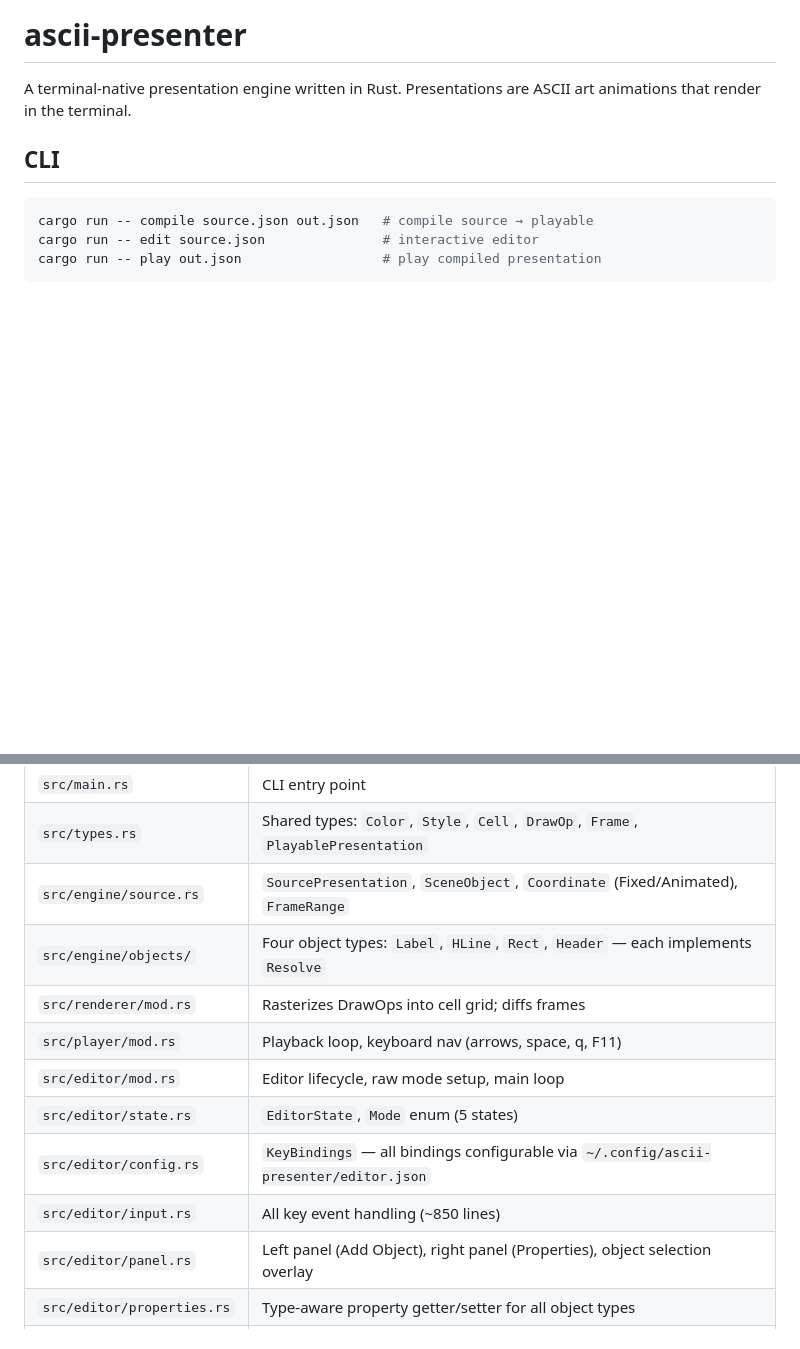
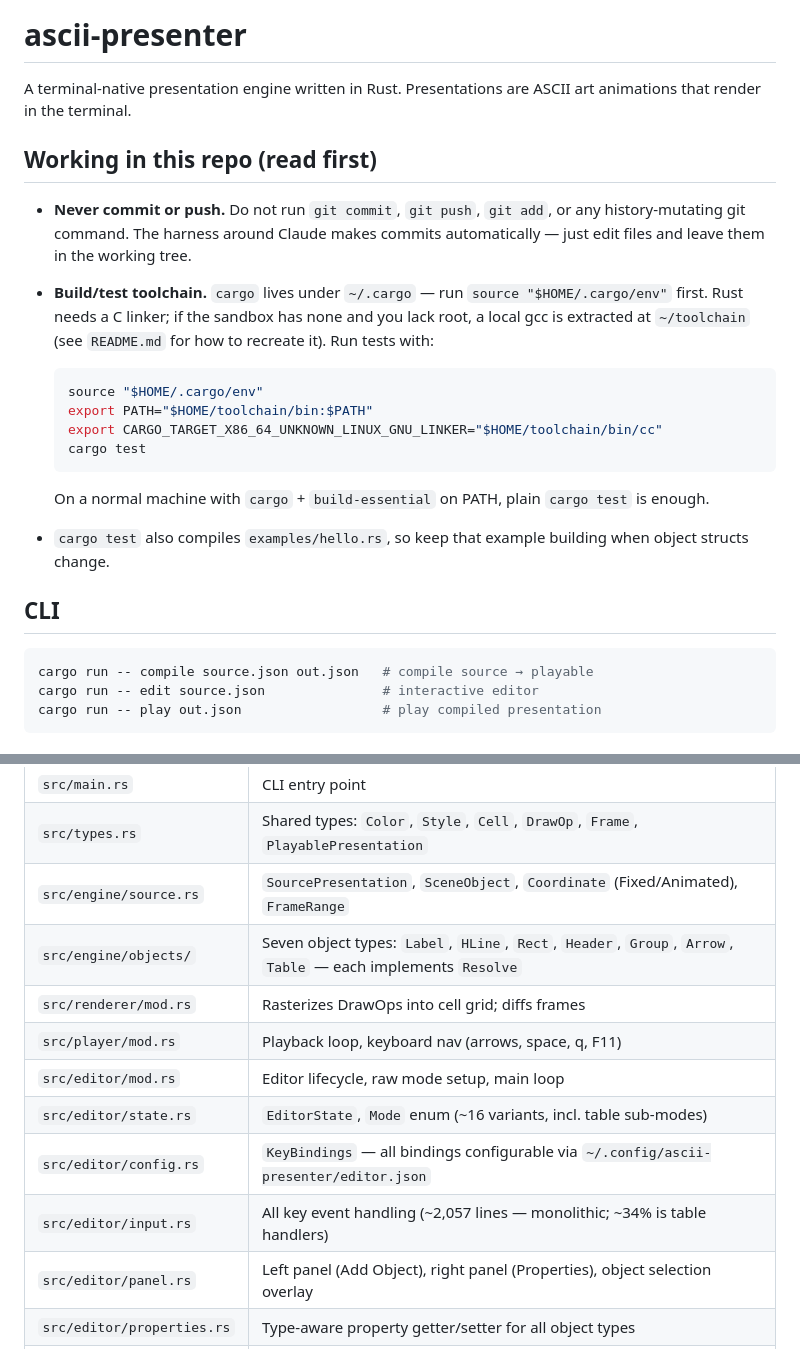
Before and after one commit to bashslides/bs, a Markdown page: CLAUDE.md, 2 parts joined by grey strips. GitHub-like rendering; blank space fills up the shorter version.

````diff
--- a/CLAUDE.md
+++ b/CLAUDE.md
@@ -1,6 +1,28 @@
 # ascii-presenter
 
 A terminal-native presentation engine written in Rust. Presentations are ASCII art animations that render in the terminal.
+
+## Working in this repo (read first)
+
+- **Never commit or push.** Do not run `git commit`, `git push`, `git add`, or any
+  history-mutating git command. The harness around Claude makes commits
+  automatically — just edit files and leave them in the working tree.
+- **Build/test toolchain.** `cargo` lives under `~/.cargo` — run
+  `source "$HOME/.cargo/env"` first. Rust needs a C linker; if the sandbox has
+  none and you lack root, a local gcc is extracted at `~/toolchain` (see
+  `README.md` for how to recreate it). Run tests with:
+
+  ```bash
+  source "$HOME/.cargo/env"
+  export PATH="$HOME/toolchain/bin:$PATH"
+  export CARGO_TARGET_X86_64_UNKNOWN_LINUX_GNU_LINKER="$HOME/toolchain/bin/cc"
+  cargo test
+  ```
+
+  On a normal machine with `cargo` + `build-essential` on PATH, plain
+  `cargo test` is enough.
+- `cargo test` also compiles `examples/hello.rs`, so keep that example building
+  when object structs change.
 
 ## CLI
 
@@ -30,13 +52,13 @@ The editor runs the full Engine+Renderer pipeline live for WYSIWYG preview.
 | `src/main.rs` | CLI entry point |
 | `src/types.rs` | Shared types: `Color`, `Style`, `Cell`, `DrawOp`, `Frame`, `PlayablePresentation` |
 | `src/engine/source.rs` | `SourcePresentation`, `SceneObject`, `Coordinate` (Fixed/Animated), `FrameRange` |
-| `src/engine/objects/` | Four object types: `Label`, `HLine`, `Rect`, `Header` — each implements `Resolve` |
+| `src/engine/objects/` | Seven object types: `Label`, `HLine`, `Rect`, `Header`, `Group`, `Arrow`, `Table` — each implements `Resolve` |
 | `src/renderer/mod.rs` | Rasterizes DrawOps into cell grid; diffs frames |
 | `src/player/mod.rs` | Playback loop, keyboard nav (arrows, space, q, F11) |
 | `src/editor/mod.rs` | Editor lifecycle, raw mode setup, main loop |
-| `src/editor/state.rs` | `EditorState`, `Mode` enum (5 states) |
+| `src/editor/state.rs` | `EditorState`, `Mode` enum (~16 variants, incl. table sub-modes) |
 | `src/editor/config.rs` | `KeyBindings` — all bindings configurable via `~/.config/ascii-presenter/editor.json` |
-| `src/editor/input.rs` | All key event handling (~850 lines) |
+| `src/editor/input.rs` | All key event handling (~2,057 lines — monolithic; ~34% is table handlers) |
 | `src/editor/panel.rs` | Left panel (Add Object), right panel (Properties), object selection overlay |
 | `src/editor/properties.rs` | Type-aware property getter/setter for all object types |
 | `src/editor/preview.rs` | Canvas preview using Engine+Renderer |
````
Also changed, not shown: other parts of CLAUDE.md (+41 -3 lines), README.md (added, +93 -0 lines).
